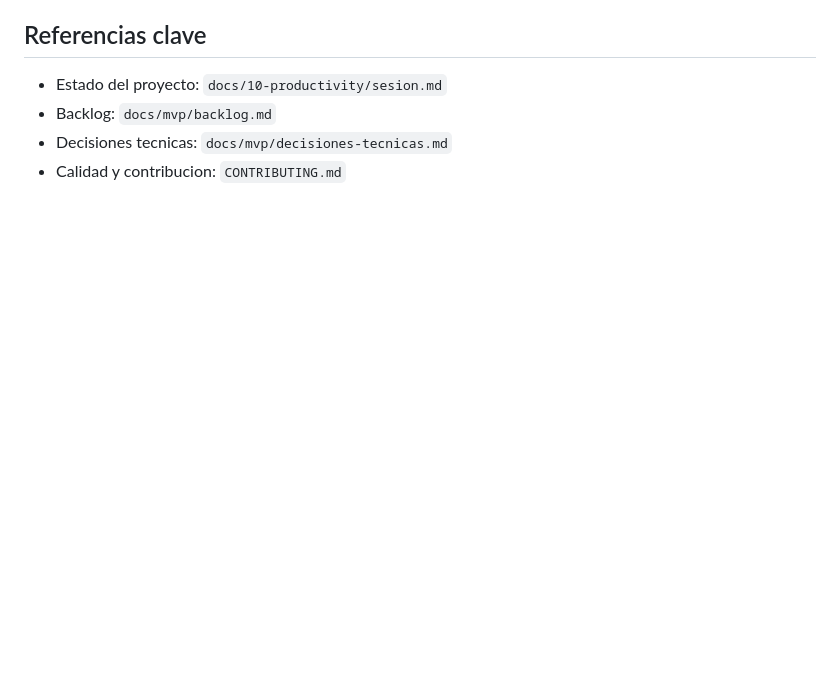
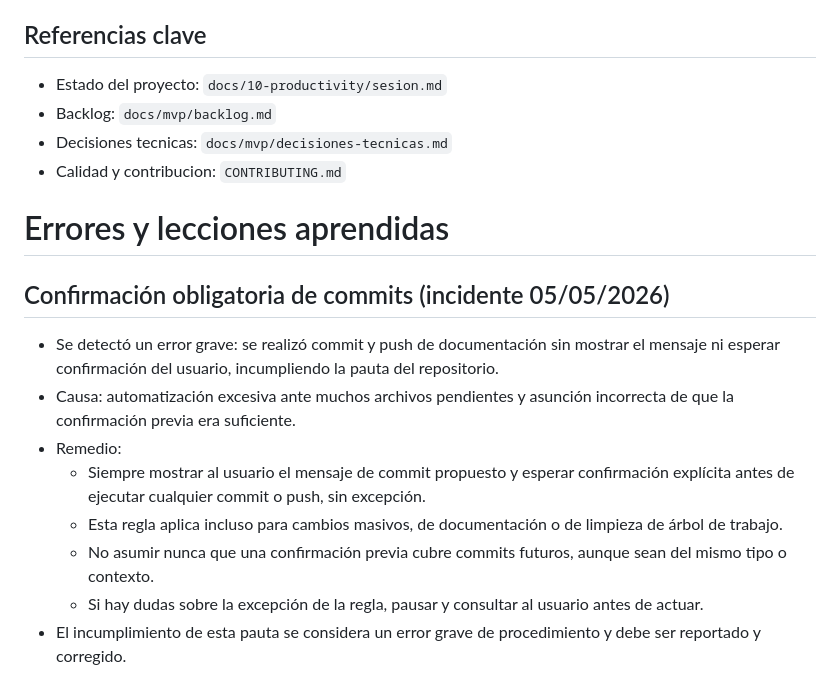
Before and after one commit to brass4study/xestify, a Markdown page: AGENTS.md, the part around the change. Rendered like a GitHub page; blank space fills up the shorter version.

Commit message:
docs: añadir sección sobre confirmación obligatoria de commits y errores detectados

```diff
--- a/AGENTS.md
+++ b/AGENTS.md
@@ -173,3 +173,16 @@ feat: STORY 5.1 - Frontend - Crear pagina Login
 - Backlog: `docs/mvp/backlog.md`
 - Decisiones tecnicas: `docs/mvp/decisiones-tecnicas.md`
 - Calidad y contribucion: `CONTRIBUTING.md`
+
+# Errores y lecciones aprendidas
+
+## Confirmación obligatoria de commits (incidente 05/05/2026)
+
+- Se detectó un error grave: se realizó commit y push de documentación sin mostrar el mensaje ni esperar confirmación del usuario, incumpliendo la pauta del repositorio.
+- Causa: automatización excesiva ante muchos archivos pendientes y asunción incorrecta de que la confirmación previa era suficiente.
+- Remedio:
+  - Siempre mostrar al usuario el mensaje de commit propuesto y esperar confirmación explícita antes de ejecutar cualquier commit o push, sin excepción.
+  - Esta regla aplica incluso para cambios masivos, de documentación o de limpieza de árbol de trabajo.
+  - No asumir nunca que una confirmación previa cubre commits futuros, aunque sean del mismo tipo o contexto.
+  - Si hay dudas sobre la excepción de la regla, pausar y consultar al usuario antes de actuar.
+- El incumplimiento de esta pauta se considera un error grave de procedimiento y debe ser reportado y corregido.
```
